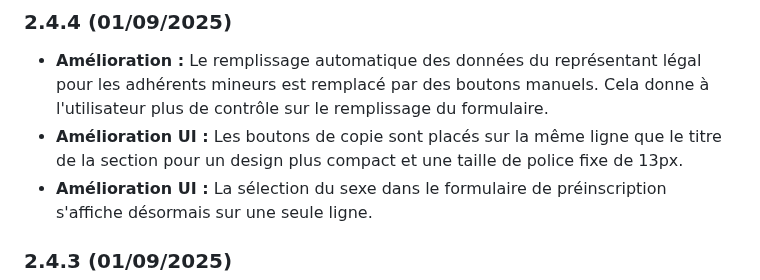
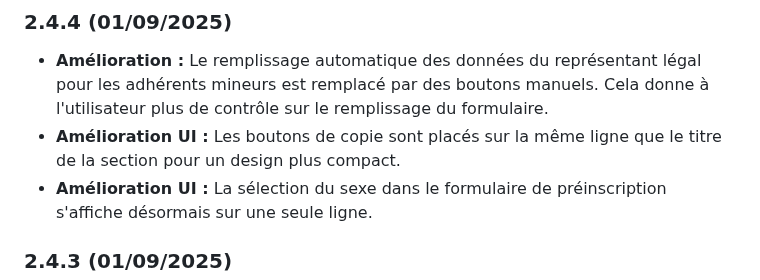
Before and after one commit to Trollinou/dame, a Markdown page: CHANGELOG.md, the part around the change. Drawn GitHub-style.

```diff
--- a/CHANGELOG.md
+++ b/CHANGELOG.md
@@ -7,7 +7,7 @@ DAME est un plugin WordPress conçu pour gérer une base de données d'adhérent
 ### 2.4.4 (01/09/2025)
 
 *   **Amélioration :** Le remplissage automatique des données du représentant légal pour les adhérents mineurs est remplacé par des boutons manuels. Cela donne à l'utilisateur plus de contrôle sur le remplissage du formulaire.
-*   **Amélioration UI :** Les boutons de copie sont placés sur la même ligne que le titre de la section pour un design plus compact et une taille de police fixe de 13px.
+*   **Amélioration UI :** Les boutons de copie sont placés sur la même ligne que le titre de la section pour un design plus compact.
 *   **Amélioration UI :** La sélection du sexe dans le formulaire de préinscription s'affiche désormais sur une seule ligne.
 
 ### 2.4.3 (01/09/2025)
```
